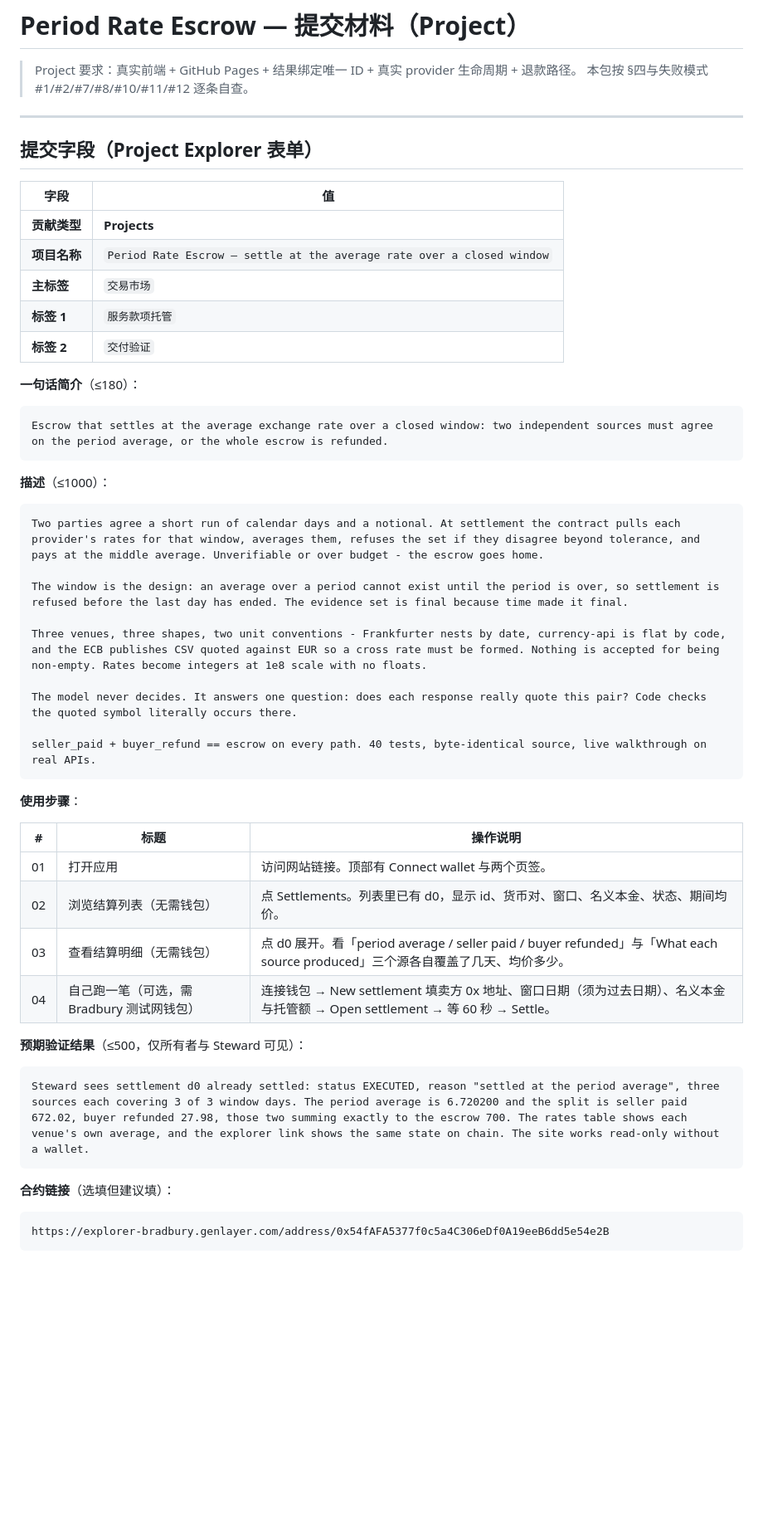
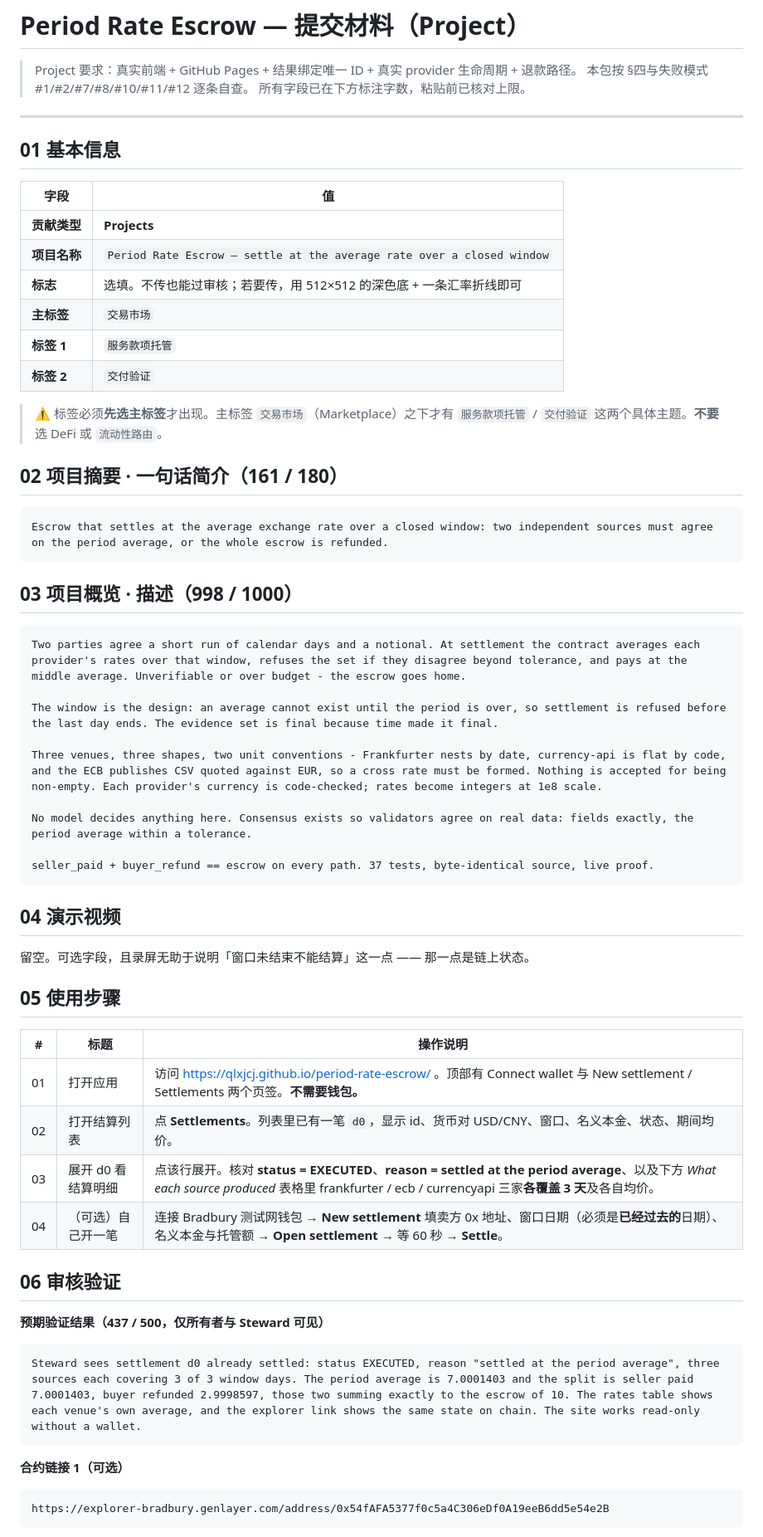
Before and after one commit to qlxjcj/period-rate-escrow, a Markdown page: 提交材料.md, the part around one of its changes. Shown at 83% size. Drawn GitHub-style; blank space fills up the shorter version.

````diff
--- a/提交材料.md
+++ b/提交材料.md
@@ -2,52 +2,67 @@
 
 > Project 要求：真实前端 + GitHub Pages + 结果绑定唯一 ID + 真实 provider 生命周期 + 退款路径。
 > 本包按 §四与失败模式 #1/#2/#7/#8/#10/#11/#12 逐条自查。
+> 所有字段已在下方标注字数，粘贴前已核对上限。
 
 ---
 
-## 提交字段（Project Explorer 表单）
+## 01 基本信息
 
 | 字段 | 值 |
 |---|---|
 | **贡献类型** | **Projects** |
 | **项目名称** | `Period Rate Escrow — settle at the average rate over a closed window` |
+| **标志** | 选填。不传也能过审核；若要传，用 512×512 的深色底 + 一条汇率折线即可 |
 | **主标签** | `交易市场` |
 | **标签 1** | `服务款项托管` |
 | **标签 2** | `交付验证` |
 
-**一句话简介**（≤180）：
+> ⚠️ 标签必须**先选主标签**才出现。主标签 `交易市场`（Marketplace）之下才有
+> `服务款项托管` / `交付验证` 这两个具体主题。**不要**选 DeFi 或 `流动性路由`。
+
+## 02 项目摘要 · 一句话简介（161 / 180）
+
 ```
 Escrow that settles at the average exchange rate over a closed window: two independent sources must agree on the period average, or the whole escrow is refunded.
 ```
 
-**描述**（≤1000）：
+## 03 项目概览 · 描述（998 / 1000）
+
 ```
-Two parties agree a short run of calendar days and a notional. At settlement the contract pulls each provider's rates for that window, averages them, refuses the set if they disagree beyond tolerance, and pays at the middle average. Unverifiable or over budget - the escrow goes home.
+Two parties agree a short run of calendar days and a notional. At settlement the contract averages each provider's rates over that window, refuses the set if they disagree beyond tolerance, and pays at the middle average. Unverifiable or over budget - the escrow goes home.
 
-The window is the design: an average over a period cannot exist until the period is over, so settlement is refused before the last day has ended. The evidence set is final because time made it final.
+The window is the design: an average cannot exist until the period is over, so settlement is refused before the last day ends. The evidence set is final because time made it final.
 
-Three venues, three shapes, two unit conventions - Frankfurter nests by date, currency-api is flat by code, and the ECB publishes CSV quoted against EUR so a cross rate must be formed. Nothing is accepted for being non-empty. Rates become integers at 1e8 scale with no floats.
+Three venues, three shapes, two unit conventions - Frankfurter nests by date, currency-api is flat by code, and the ECB publishes CSV quoted against EUR, so a cross rate must be formed. Nothing is accepted for being non-empty. Each provider's currency is code-checked; rates become integers at 1e8 scale.
 
-The model never decides. It answers one question: does each response really quote this pair? Code checks the quoted symbol literally occurs there.
+No model decides anything here. Consensus exists so validators agree on real data: fields exactly, the period average within a tolerance.
 
-seller_paid + buyer_refund == escrow on every path. 40 tests, byte-identical source, live walkthrough on real APIs.
+seller_paid + buyer_refund == escrow on every path. 37 tests, byte-identical source, live proof.
 ```
 
-**使用步骤**：
+## 04 演示视频
+
+留空。可选字段，且录屏无助于说明「窗口未结束不能结算」这一点 —— 那一点是链上状态。
+
+## 05 使用步骤
 
 | # | 标题 | 操作说明 |
 |---|---|---|
-| 01 | 打开应用 | 访问网站链接。顶部有 Connect wallet 与两个页签。 |
-| 02 | 浏览结算列表（无需钱包） | 点 Settlements。列表里已有 d0，显示 id、货币对、窗口、名义本金、状态、期间均价。 |
-| 03 | 查看结算明细（无需钱包） | 点 d0 展开。看「period average / seller paid / buyer refunded」与「What each source produced」三个源各自覆盖了几天、均价多少。 |
-| 04 | 自己跑一笔（可选，需 Bradbury 测试网钱包） | 连接钱包 → New settlement 填卖方 0x 地址、窗口日期（须为过去日期）、名义本金与托管额 → Open settlement → 等 60 秒 → Settle。 |
+| 01 | 打开应用 | 访问 https://qlxjcj.github.io/period-rate-escrow/ 。顶部有 Connect wallet 与 New settlement / Settlements 两个页签。**不需要钱包。** |
+| 02 | 打开结算列表 | 点 **Settlements**。列表里已有一笔 `d0`，显示 id、货币对 USD/CNY、窗口、名义本金、状态、期间均价。 |
+| 03 | 展开 d0 看结算明细 | 点该行展开。核对 **status = EXECUTED**、**reason = settled at the period average**、以及下方 *What each source produced* 表格里 frankfurter / ecb / currencyapi 三家**各覆盖 3 天**及各自均价。 |
+| 04 | （可选）自己开一笔 | 连接 Bradbury 测试网钱包 → **New settlement** 填卖方 0x 地址、窗口日期（必须是**已经过去的**日期）、名义本金与托管额 → **Open settlement** → 等 60 秒 → **Settle**。 |
 
-**预期验证结果**（≤500，仅所有者与 Steward 可见）：
+## 06 审核验证
+
+**预期验证结果（437 / 500，仅所有者与 Steward 可见）**
+
 ```
-Steward sees settlement d0 already settled: status EXECUTED, reason "settled at the period average", three sources each covering 3 of 3 window days. The period average is 6.720200 and the split is seller paid 672.02, buyer refunded 27.98, those two summing exactly to the escrow 700. The rates table shows each venue's own average, and the explorer link shows the same state on chain. The site works read-only without a wallet.
+Steward sees settlement d0 already settled: status EXECUTED, reason "settled at the period average", three sources each covering 3 of 3 window days. The period average is 7.0001403 and the split is seller paid 7.0001403, buyer refunded 2.9998597, those two summing exactly to the escrow of 10. The rates table shows each venue's own average, and the explorer link shows the same state on chain. The site works read-only without a wallet.
 ```
 
-**合约链接**（选填但建议填）：
+**合约链接 1（可选）**
+
 ```
 https://explorer-bradbury.genlayer.com/address/0x54fAFA5377f0c5a4C306eDf0A19eeB6dd5e54e2B
 ```
````
Also changed, not shown: other parts of 提交材料.md (+56 -16 lines), README.md (+19 -14 lines).
